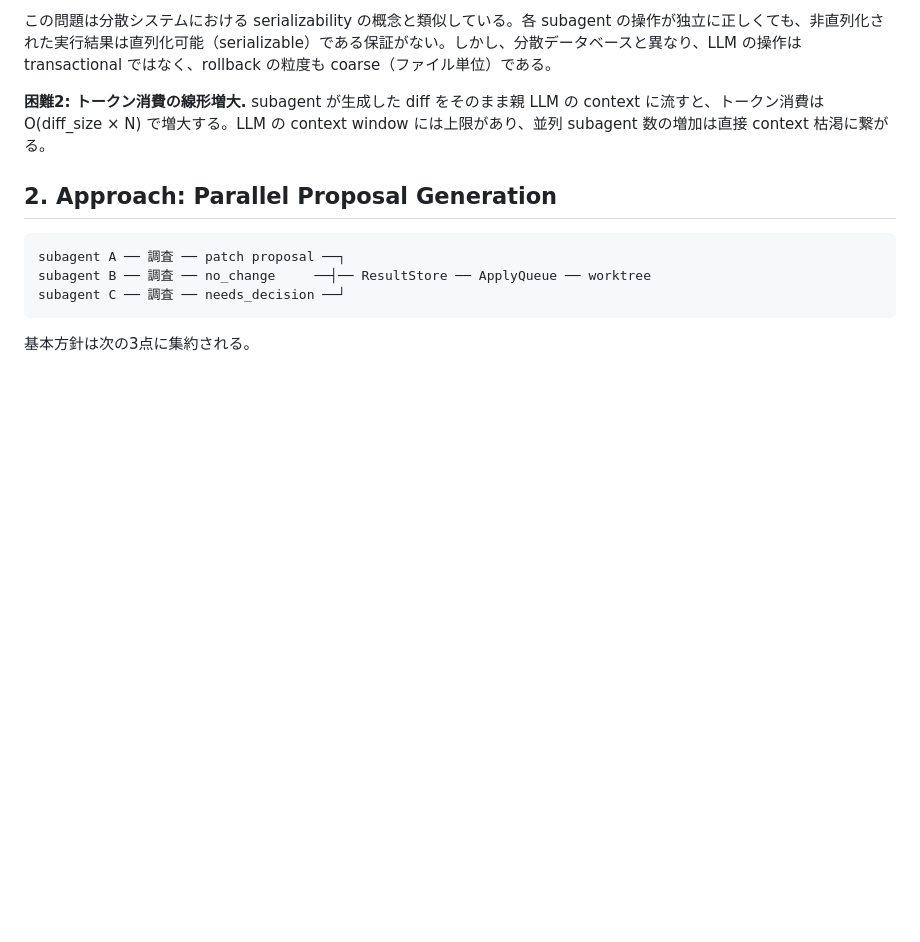
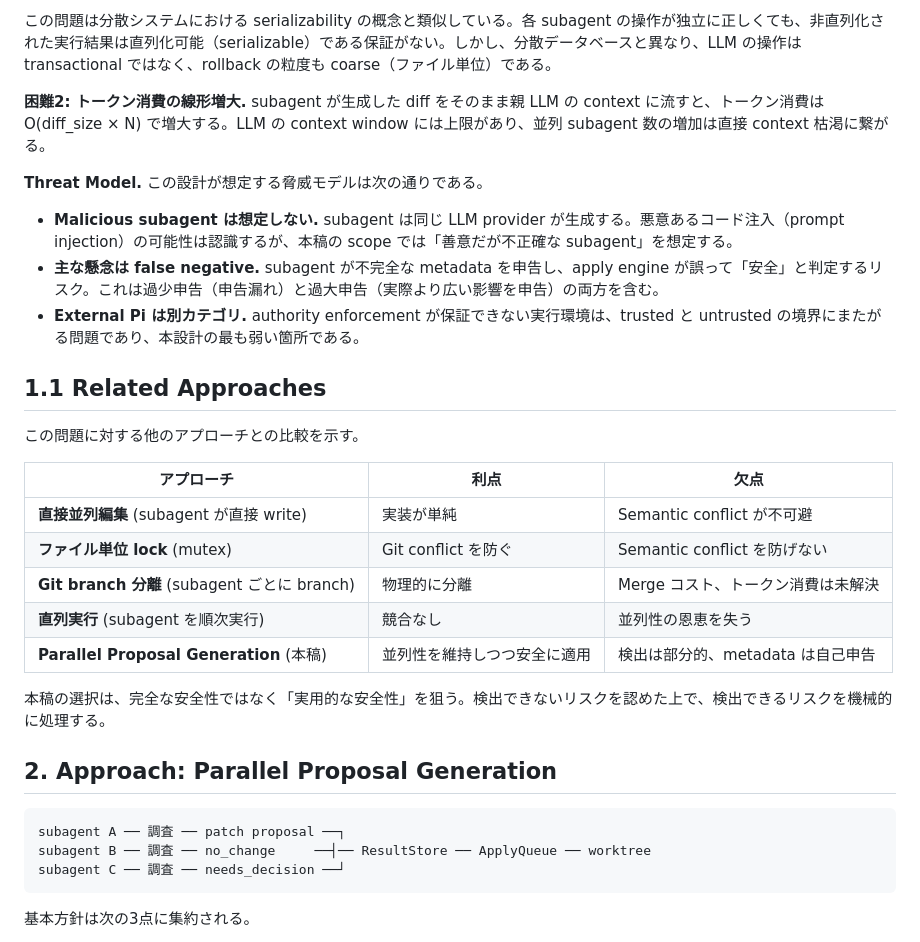
Before and after one commit to Mekann2904/mekann, a Markdown page: subagent/blog/2026-05-20.md, the part around the change. Rendered like a GitHub page; blank space fills up the shorter version.

Commit message:
refine: 第4稿 - Threat Model と Related Approaches 比較表を追加
- Section 1 に Threat Model（善意だが不正確な subagent を想定、false negative を主懸念）
- Section 1.1 Related Approaches: 5つのアプローチ（直接並列編集、ファイルlock、Git branch分離、直列実行、本稿）の比較表
- 本稿の立場（完全な安全性ではなく実用的な安全性）を明示

```diff
--- a/subagent/blog/2026-05-20.md
+++ b/subagent/blog/2026-05-20.md
@@ -22,6 +22,26 @@ LLM agent が subagent を用いて並列探索を行う際、二つの根本的
 この問題は分散システムにおける serializability の概念と類似している。各 subagent の操作が独立に正しくても、非直列化された実行結果は直列化可能（serializable）である保証がない。しかし、分散データベースと異なり、LLM の操作は transactional ではなく、rollback の粒度も coarse（ファイル単位）である。
 
 **困難2: トークン消費の線形増大.** subagent が生成した diff をそのまま親 LLM の context に流すと、トークン消費は O(diff_size × N) で増大する。LLM の context window には上限があり、並列 subagent 数の増加は直接 context 枯渇に繋がる。
+
+**Threat Model.** この設計が想定する脅威モデルは次の通りである。
+
+- **Malicious subagent は想定しない.** subagent は同じ LLM provider が生成する。悪意あるコード注入（prompt injection）の可能性は認識するが、本稿の scope では「善意だが不正確な subagent」を想定する。
+- **主な懸念は false negative.** subagent が不完全な metadata を申告し、apply engine が誤って「安全」と判定するリスク。これは過少申告（申告漏れ）と過大申告（実際より広い影響を申告）の両方を含む。
+- **External Pi は別カテゴリ.** authority enforcement が保証できない実行環境は、trusted と untrusted の境界にまたがる問題であり、本設計の最も弱い箇所である。
+
+## 1.1 Related Approaches
+
+この問題に対する他のアプローチとの比較を示す。
+
+| アプローチ | 利点 | 欠点 |
+|-----------|------|------|
+| **直接並列編集** (subagent が直接 write) | 実装が単純 | Semantic conflict が不可避 |
+| **ファイル単位 lock** (mutex) | Git conflict を防ぐ | Semantic conflict を防げない |
+| **Git branch 分離** (subagent ごとに branch) | 物理的に分離 | Merge コスト、トークン消費は未解決 |
+| **直列実行** (subagent を順次実行) | 競合なし | 並列性の恩恵を失う |
+| **Parallel Proposal Generation** (本稿) | 並列性を維持しつつ安全に適用 | 検出は部分的、metadata は自己申告 |
+
+本稿の選択は、完全な安全性ではなく「実用的な安全性」を狙う。検出できないリスクを認めた上で、検出できるリスクを機械的に処理する。
 
 ## 2. Approach: Parallel Proposal Generation
 
```
